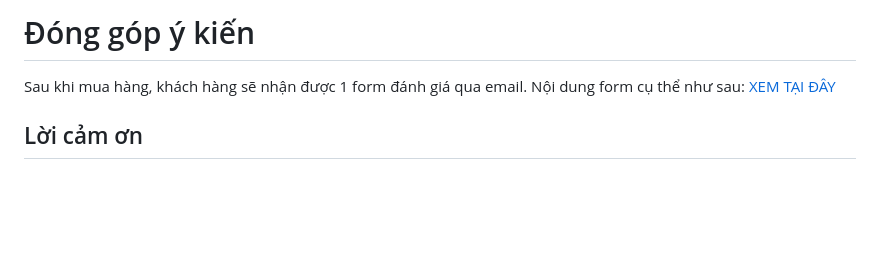
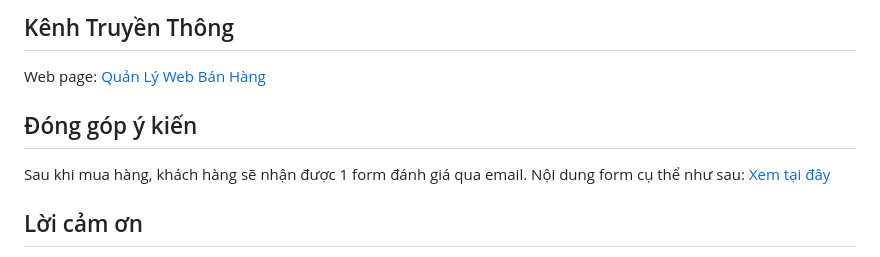
Before and after one commit to nguyennhuy-0804/Stationery_WEB_Bootstrap, a Markdown page: README.md, the part around the change printed below. GitHub-like rendering; blank space fills up the shorter version.

```diff
--- a/README.md
+++ b/README.md
@@ -60,7 +60,12 @@ Web page: [quản lý web ban hang](https://uehstationery.info/ )
 
-# Đóng góp ý kiến
+## Kênh Truyền Thông
+
+Web page: [Quản Lý Web Bán Hàng](https://uehstationery.info/ )
+
+## Đóng góp ý kiến
+
 Sau khi mua hàng, khách hàng sẽ nhận được 1 form đánh giá qua email. Nội dung form cụ thể như sau:
-[XEM TẠI ĐÂY](https://forms.gle/gp3iyKBmtvVKX9qL7)
+[Xem tại đây](https://forms.gle/gp3iyKBmtvVKX9qL7)
 
 ## Lời cảm ơn
 
```
Also changed, not shown: other parts of README.md (+7 -7 lines).
